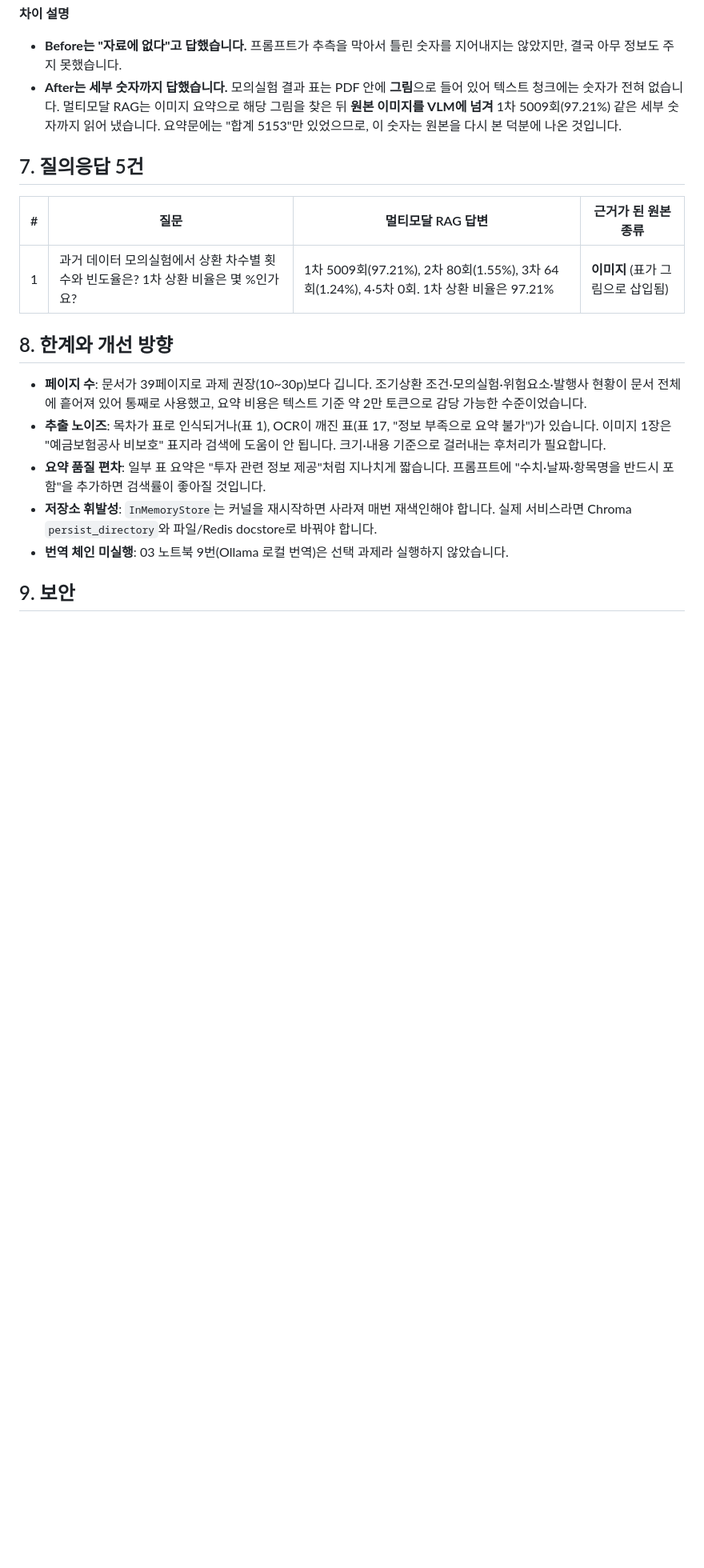
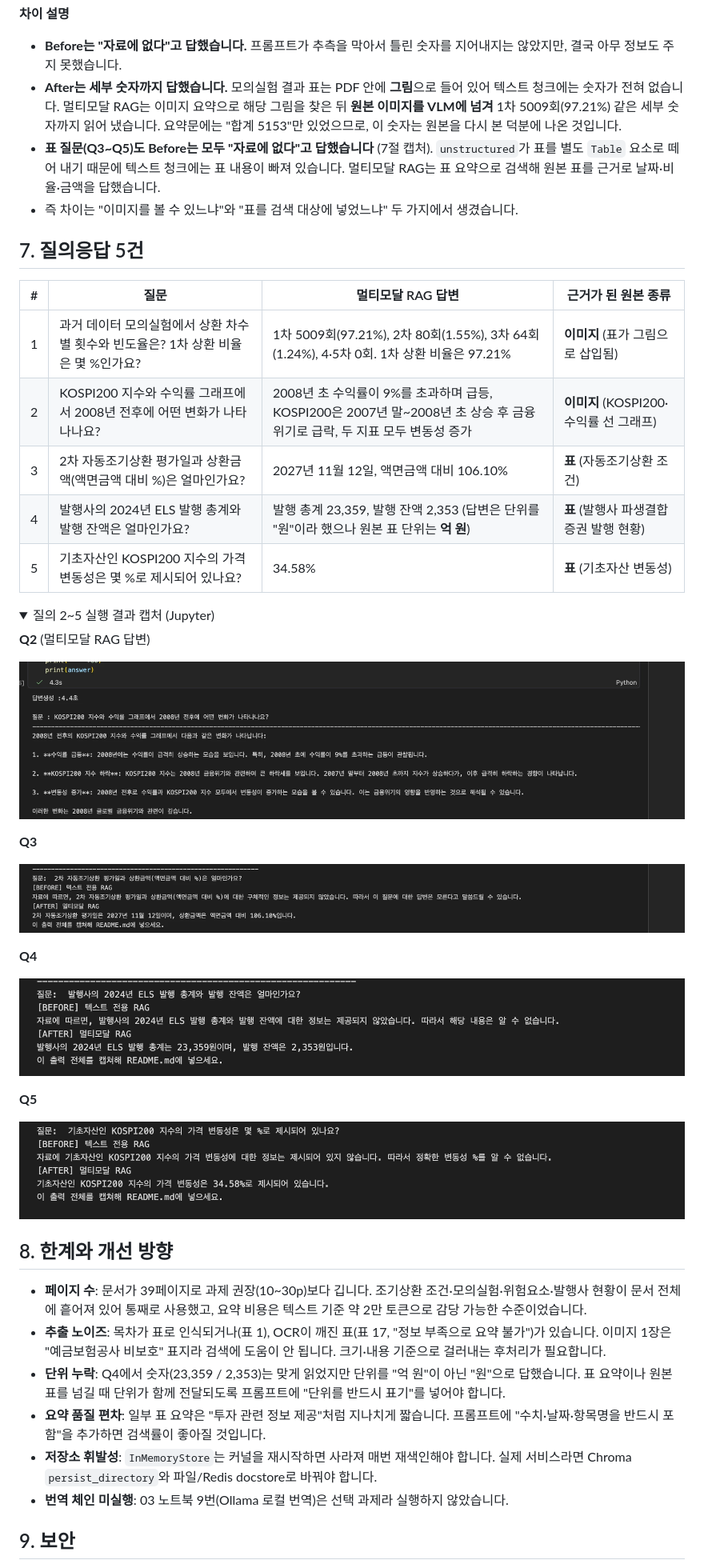
Before and after one commit to yejjini/multimodal-rag, a Markdown page: README.md, the part around the change. Shown at 80% size. GitHub-like rendering; pictures changed too: docs/qa2.png (added), docs/qa3.png (added), docs/qa4.png (added); folded sections open; blank space fills up the shorter version.

Commit message:
Add Q&A 2-5 results and captures to README
Co-Authored-By: Claude Opus 5.5 <noreply@anthropic.com>

```diff
--- a/README.md
+++ b/README.md
@@ -130,18 +130,46 @@ multimodal-rag/
 
 - **Before는 "자료에 없다"고 답했습니다.** 프롬프트가 추측을 막아서 틀린 숫자를 지어내지는 않았지만, 결국 아무 정보도 주지 못했습니다.
 - **After는 세부 숫자까지 답했습니다.** 모의실험 결과 표는 PDF 안에 **그림**으로 들어 있어 텍스트 청크에는 숫자가 전혀 없습니다. 멀티모달 RAG는 이미지 요약으로 해당 그림을 찾은 뒤 **원본 이미지를 VLM에 넘겨** 1차 5009회(97.21%) 같은 세부 숫자까지 읽어 냈습니다. 요약문에는 "합계 5153"만 있었으므로, 이 숫자는 원본을 다시 본 덕분에 나온 것입니다.
+- **표 질문(Q3~Q5)도 Before는 모두 "자료에 없다"고 답했습니다** (7절 캡처). `unstructured`가 표를 별도 `Table` 요소로 떼어 내기 때문에 텍스트 청크에는 표 내용이 빠져 있습니다. 멀티모달 RAG는 표 요약으로 검색해 원본 표를 근거로 날짜·비율·금액을 답했습니다.
+- 즉 차이는 "이미지를 볼 수 있느냐"와 "표를 검색 대상에 넣었느냐" 두 가지에서 생겼습니다.
 
 ## 7. 질의응답 5건
 
 | # | 질문 | 멀티모달 RAG 답변 | 근거가 된 원본 종류 |
 | --- | --- | --- | --- |
 | 1 | 과거 데이터 모의실험에서 상환 차수별 횟수와 빈도율은? 1차 상환 비율은 몇 %인가요? | 1차 5009회(97.21%), 2차 80회(1.55%), 3차 64회(1.24%), 4·5차 0회. 1차 상환 비율은 97.21% | **이미지** (표가 그림으로 삽입됨) |
+| 2 | KOSPI200 지수와 수익률 그래프에서 2008년 전후에 어떤 변화가 나타나나요? | 2008년 초 수익률이 9%를 초과하며 급등, KOSPI200은 2007년 말~2008년 초 상승 후 금융위기로 급락, 두 지표 모두 변동성 증가 | **이미지** (KOSPI200·수익률 선 그래프) |
+| 3 | 2차 자동조기상환 평가일과 상환금액(액면금액 대비 %)은 얼마인가요? | 2027년 11월 12일, 액면금액 대비 106.10% | **표** (자동조기상환 조건) |
+| 4 | 발행사의 2024년 ELS 발행 총계와 발행 잔액은 얼마인가요? | 발행 총계 23,359, 발행 잔액 2,353 (답변은 단위를 "원"이라 했으나 원본 표 단위는 **억 원**) | **표** (발행사 파생결합증권 발행 현황) |
+| 5 | 기초자산인 KOSPI200 지수의 가격 변동성은 몇 %로 제시되어 있나요? | 34.58% | **표** (기초자산 변동성) |
+
+<details>
+<summary>질의 2~5 실행 결과 캡처 (Jupyter)</summary>
+
+**Q2** (멀티모달 RAG 답변)
+
+![Q2](docs/qa2.png)
+
+**Q3**
+
+![Q3](docs/qa3.png)
+
+**Q4**
+
+![Q4](docs/qa4.png)
+
+**Q5**
+
+![Q5](docs/qa5.png)
+
+</details>
 
 
 ## 8. 한계와 개선 방향
 
 - **페이지 수**: 문서가 39페이지로 과제 권장(10~30p)보다 깁니다. 조기상환 조건·모의실험·위험요소·발행사 현황이 문서 전체에 흩어져 있어 통째로 사용했고, 요약 비용은 텍스트 기준 약 2만 토큰으로 감당 가능한 수준이었습니다.
 - **추출 노이즈**: 목차가 표로 인식되거나(표 1), OCR이 깨진 표(표 17, "정보 부족으로 요약 불가")가 있습니다. 이미지 1장은 "예금보험공사 비보호" 표지라 검색에 도움이 안 됩니다. 크기·내용 기준으로 걸러내는 후처리가 필요합니다.
+- **단위 누락**: Q4에서 숫자(23,359 / 2,353)는 맞게 읽었지만 단위를 "억 원"이 아닌 "원"으로 답했습니다. 표 요약이나 원본 표를 넘길 때 단위가 함께 전달되도록 프롬프트에 "단위를 반드시 표기"를 넣어야 합니다.
 - **요약 품질 편차**: 일부 표 요약은 "투자 관련 정보 제공"처럼 지나치게 짧습니다. 프롬프트에 "수치·날짜·항목명을 반드시 포함"을 추가하면 검색률이 좋아질 것입니다.
 - **저장소 휘발성**: `InMemoryStore`는 커널을 재시작하면 사라져 매번 재색인해야 합니다. 실제 서비스라면 Chroma `persist_directory`와 파일/Redis docstore로 바꿔야 합니다.
 - **번역 체인 미실행**: 03 노트북 9번(Ollama 로컬 번역)은 선택 과제라 실행하지 않았습니다.
```
